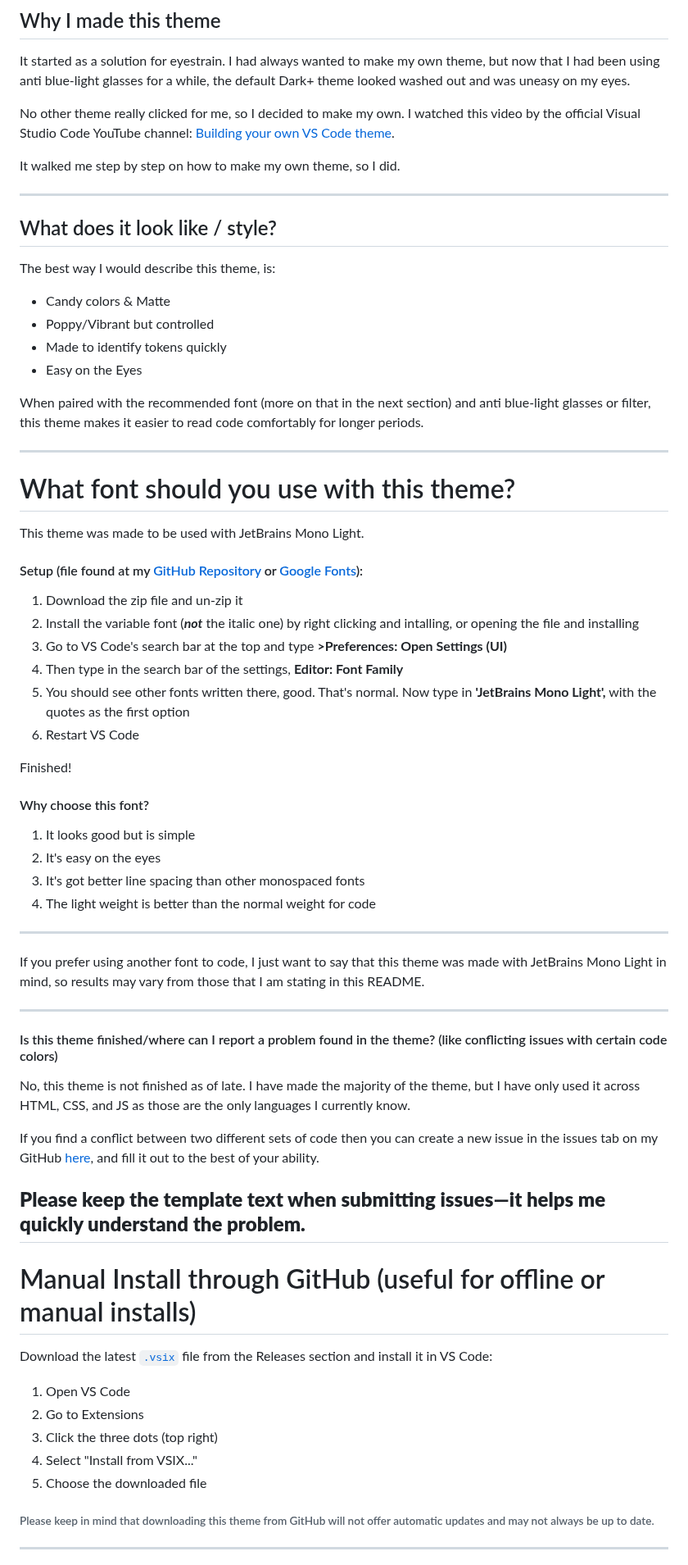
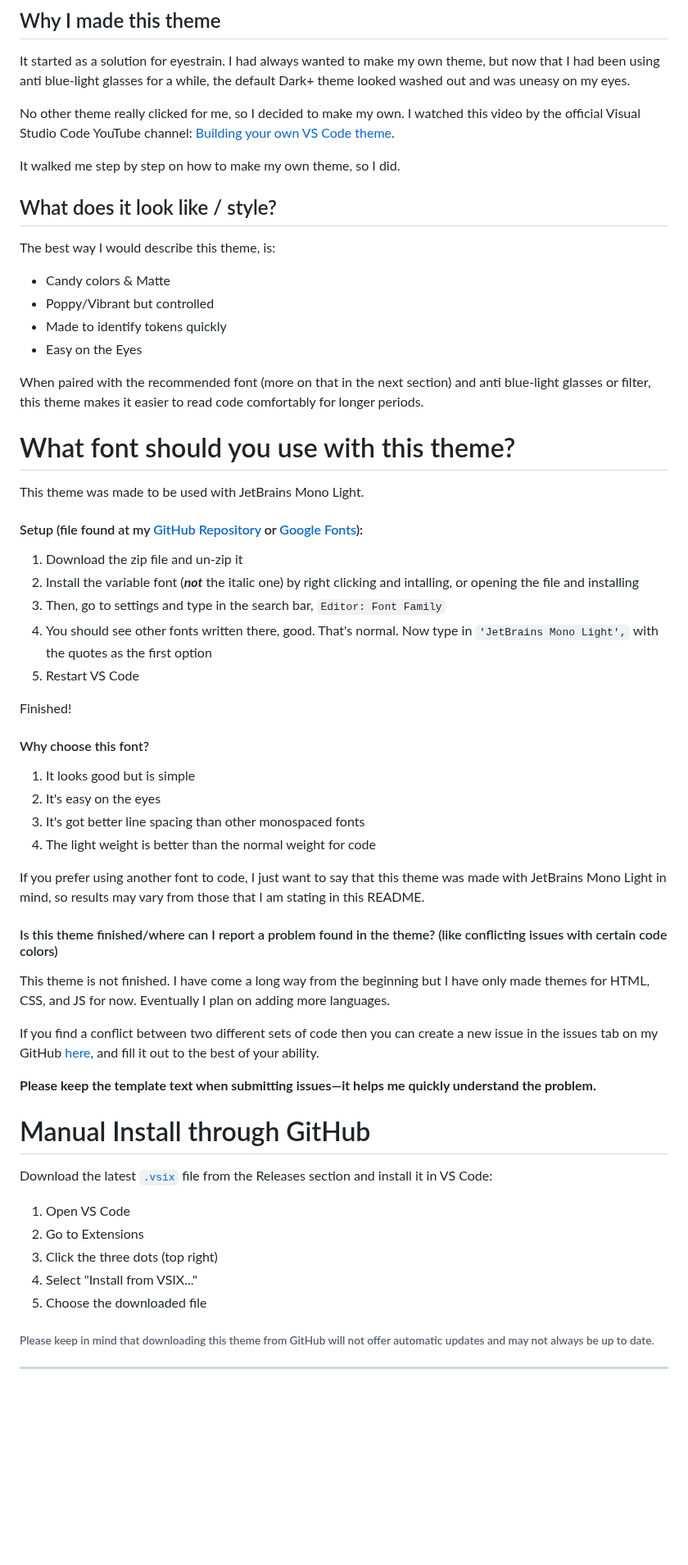
Before and after one commit to aiden-hill-ar/Superstitions-theme, a Markdown page: README.md, the part around one of its changes. Shown at 82% size. Drawn GitHub-style; blank space fills up the shorter version.

```diff
--- a/README.md
+++ b/README.md
@@ -38,7 +34,6 @@ No other theme really clicked for me, so I decided to make my own. I watched thi
 
 It walked me step by step on how to make my own theme, so I did.
 
----
 
 ## What does it look like / style?
 
@@ -50,7 +45,6 @@ The best way I would describe this theme, is:
 
 When paired with the recommended font (more on that in the next section) and anti blue-light glasses or filter, this theme makes it easier to read code comfortably for longer periods.
 
----
 
 # What font should you use with this theme?
 
@@ -59,11 +53,10 @@ This theme was made to be used with JetBrains Mono Light.
 #### Setup (file found at my [GitHub Repository](https://github.com/aiden-hill-ar/Superstitions-theme) or [Google Fonts](https://fonts.google.com/specimen/JetBrains+Mono?preview.layout=grid)):
 
 1. Download the zip file and un-zip it
-2. Install the variable font (***not*** the italic one) by right clicking and intalling, or opening the file and installing
-3. Go to VS Code's search bar at the top and type **>Preferences: Open Settings (UI)**
-4. Then type in the search bar of the settings, **Editor: Font Family**
-5. You should see other fonts written there, good. That's normal. Now type in **'JetBrains Mono Light',** with the quotes as the first option
-6. Restart VS Code
+1. Install the variable font (***not*** the italic one) by right clicking and intalling, or opening the file and installing
+1. Then, go to settings and type in the search bar, `Editor: Font Family`
+1. You should see other fonts written there, good. That's normal. Now type in `'JetBrains Mono Light',` with the quotes as the first option
+1. Restart VS Code
 
 Finished!
 
@@ -73,22 +66,19 @@ Finished!
 3. It's got better line spacing than other monospaced fonts
 4. The light weight is better than the normal weight for code
 
----
 
 If you prefer using another font to code, I just want to say that this theme was made with JetBrains Mono Light in mind, so results may vary from those that I am stating in this README.
 
----
 
 #### Is this theme finished/where can I report a problem found in the theme? (like conflicting issues with certain code colors)
 
-No, this theme is not finished as of late. I have made the majority of the theme, but I have only used it across HTML, CSS, and JS as those are the only languages I currently know.
+This theme is not finished. I have come a long way from the beginning but I have only made themes for HTML, CSS, and JS for now. Eventually I plan on adding more languages.
 
 If you find a conflict between two different sets of code then you can create a new issue in the issues tab on my GitHub [here](https://github.com/aiden-hill-ar/Superstitions-theme/issues), and fill it out to the best of your ability.
 
 **Please keep the template text when submitting issues—it helps me quickly understand the problem.**
----
 
-# Manual Install through GitHub (useful for offline or manual installs)
+# Manual Install through GitHub
 
 Download the latest [`.vsix`](https://github.com/aiden-hill-ar/Superstitions-theme/releases) file from the Releases section and install it in VS Code:
 
@@ -99,6 +89,5 @@ Download the latest [`.vsix`](https://github.com/aiden-hill-ar/Superstitions-the
 5. Choose the downloaded file
 
 ###### Please keep in mind that downloading this theme from GitHub will not offer automatic updates and may not always be up to date.
-
 ---
 
```
Also changed, not shown: other parts of README.md (+4 -11 lines), CHANGELOG.md (deleted, +0 -9 lines), images/superstitions-dark-hero.png, images/superstitions-light-hero.png.
